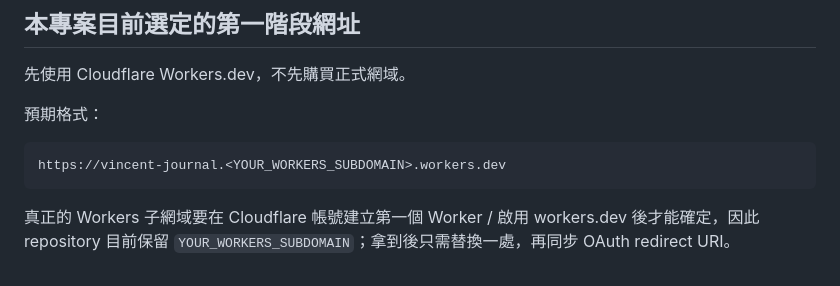
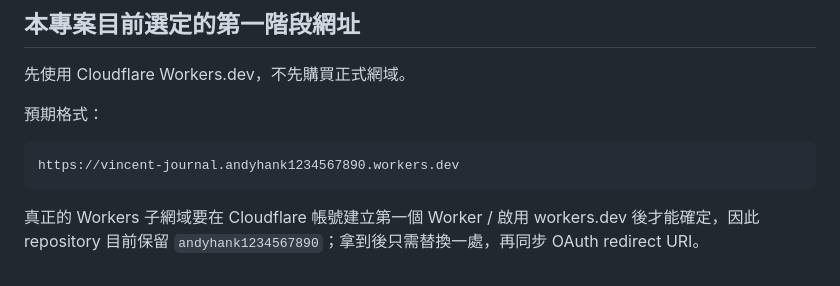
Before and after one commit to Hank-lcw/vincent-journal, a Markdown page: docs/CLOUDFLARE_SETUP.md, the part around the change. Rendered like a GitHub page.

Commit message:
config: set Cloudflare workers.dev subdomain in docs/CLOUDFLARE_SETUP.md

````diff
--- a/docs/CLOUDFLARE_SETUP.md
+++ b/docs/CLOUDFLARE_SETUP.md
@@ -139,7 +139,7 @@ D1 Time Travel 是短期 point-in-time recovery 的第一層。Worker 另外每
 預期格式：
 
 ```text
-https://vincent-journal.<YOUR_WORKERS_SUBDOMAIN>.workers.dev
+https://vincent-journal.andyhank1234567890.workers.dev
 ```
 
-真正的 Workers 子網域要在 Cloudflare 帳號建立第一個 Worker / 啟用 workers.dev 後才能確定，因此 repository 目前保留 `YOUR_WORKERS_SUBDOMAIN`；拿到後只需替換一處，再同步 OAuth redirect URI。
+真正的 Workers 子網域要在 Cloudflare 帳號建立第一個 Worker / 啟用 workers.dev 後才能確定，因此 repository 目前保留 `andyhank1234567890`；拿到後只需替換一處，再同步 OAuth redirect URI。
````
